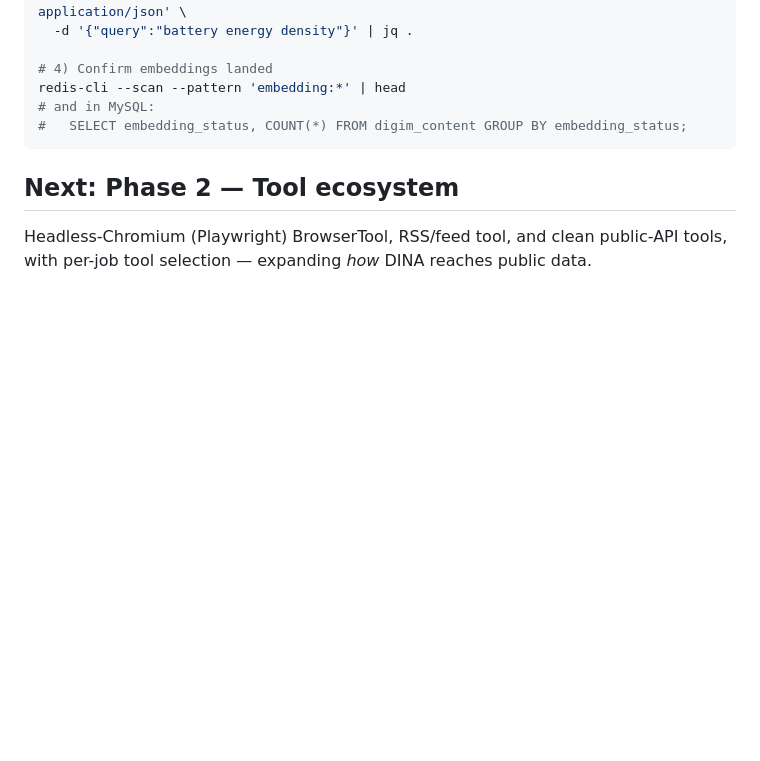
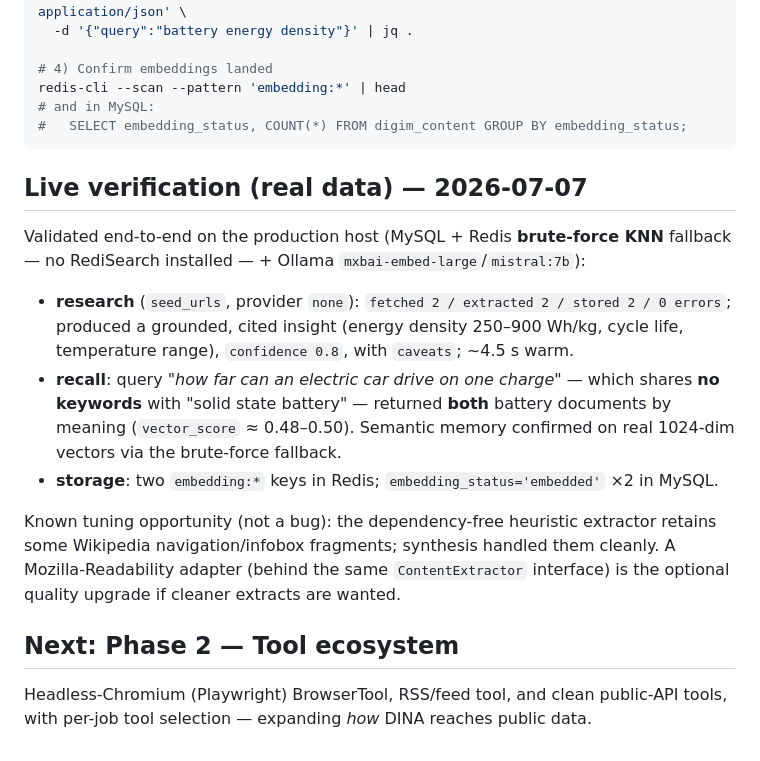
Before and after one commit to GabrielGomez33/dina-server, a Markdown page: docs/digim/PHASE1.md, the part around the change. Rendered like a GitHub page; blank space fills up the shorter version.

Commit message:
DIGIM Phase 1: record live end-to-end verification on real data
research/recall/storage confirmed on the production host (MySQL + brute-force
KNN + Ollama): grounded cited synthesis, and semantic recall of both battery
docs from a keyword-disjoint query. Notes the extractor-boilerplate tuning
opportunity (optional Readability upgrade).

Co-Authored-By: Claude Opus 4.8 <noreply@anthropic.com>
Claude-Session: https://claude.ai/code/session_01LhY6rHXQvdaXcJpWrqCCnA

````diff
--- a/docs/digim/PHASE1.md
+++ b/docs/digim/PHASE1.md
@@ -97,6 +97,26 @@ redis-cli --scan --pattern 'embedding:*' | head
 #   SELECT embedding_status, COUNT(*) FROM digim_content GROUP BY embedding_status;
 ```
 
+## Live verification (real data) — 2026-07-07
+
+Validated end-to-end on the production host (MySQL + Redis **brute-force KNN**
+fallback — no RediSearch installed — + Ollama `mxbai-embed-large`/`mistral:7b`):
+
+- **research** (`seed_urls`, provider `none`): `fetched 2 / extracted 2 / stored 2 / 0 errors`;
+  produced a grounded, cited insight (energy density 250–900 Wh/kg, cycle life,
+  temperature range), `confidence 0.8`, with `caveats`; ~4.5 s warm.
+- **recall**: query *"how far can an electric car drive on one charge"* — which
+  shares **no keywords** with "solid state battery" — returned **both** battery
+  documents by meaning (`vector_score` ≈ 0.48–0.50). Semantic memory confirmed on
+  real 1024-dim vectors via the brute-force fallback.
+- **storage**: two `embedding:*` keys in Redis; `embedding_status='embedded'` ×2
+  in MySQL.
+
+Known tuning opportunity (not a bug): the dependency-free heuristic extractor
+retains some Wikipedia navigation/infobox fragments; synthesis handled them
+cleanly. A Mozilla-Readability adapter (behind the same `ContentExtractor`
+interface) is the optional quality upgrade if cleaner extracts are wanted.
+
 ## Next: Phase 2 — Tool ecosystem
 
 Headless-Chromium (Playwright) BrowserTool, RSS/feed tool, and clean public-API
````
